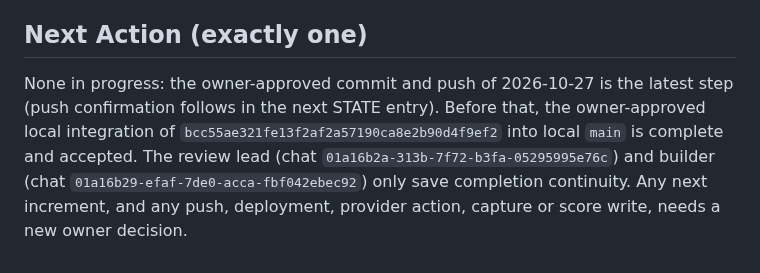
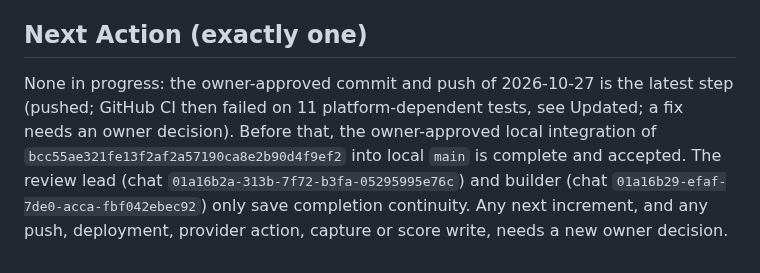
Before and after one commit to e-skora/flight-recorder, a Markdown page: STATE.md, the part around one of its changes. Drawn GitHub-style.

Commit message:
STATE: record push of main and the failing GitHub CI run
Co-Authored-By: Claude Opus 5.5 <noreply@anthropic.com>
Claude-Session: https://claude.ai/code/session_01JAwHiVzPiHVZUWCfUQCbmw

```diff
--- a/STATE.md
+++ b/STATE.md
@@ -70,4 +70,4 @@ None.
 
 ## Next Action (exactly one)
 
-None in progress: the owner-approved commit and push of 2026-10-27 is the latest step (push confirmation follows in the next STATE entry). Before that, the owner-approved local integration of `bcc55ae321fe13f2af2a57190ca8e2b90d4f9ef2` into local `main` is complete and accepted. The review lead (chat `01a16b2a-313b-7f72-b3fa-05295995e76c`) and builder (chat `01a16b29-efaf-7de0-acca-fbf042ebec92`) only save completion continuity. Any next increment, and any push, deployment, provider action, capture or score write, needs a new owner decision.
+None in progress: the owner-approved commit and push of 2026-10-27 is the latest step (pushed; GitHub CI then failed on 11 platform-dependent tests, see Updated; a fix needs an owner decision). Before that, the owner-approved local integration of `bcc55ae321fe13f2af2a57190ca8e2b90d4f9ef2` into local `main` is complete and accepted. The review lead (chat `01a16b2a-313b-7f72-b3fa-05295995e76c`) and builder (chat `01a16b29-efaf-7de0-acca-fbf042ebec92`) only save completion continuity. Any next increment, and any push, deployment, provider action, capture or score write, needs a new owner decision.
```
Also changed, not shown: other parts of STATE.md (+1 -1 lines).
